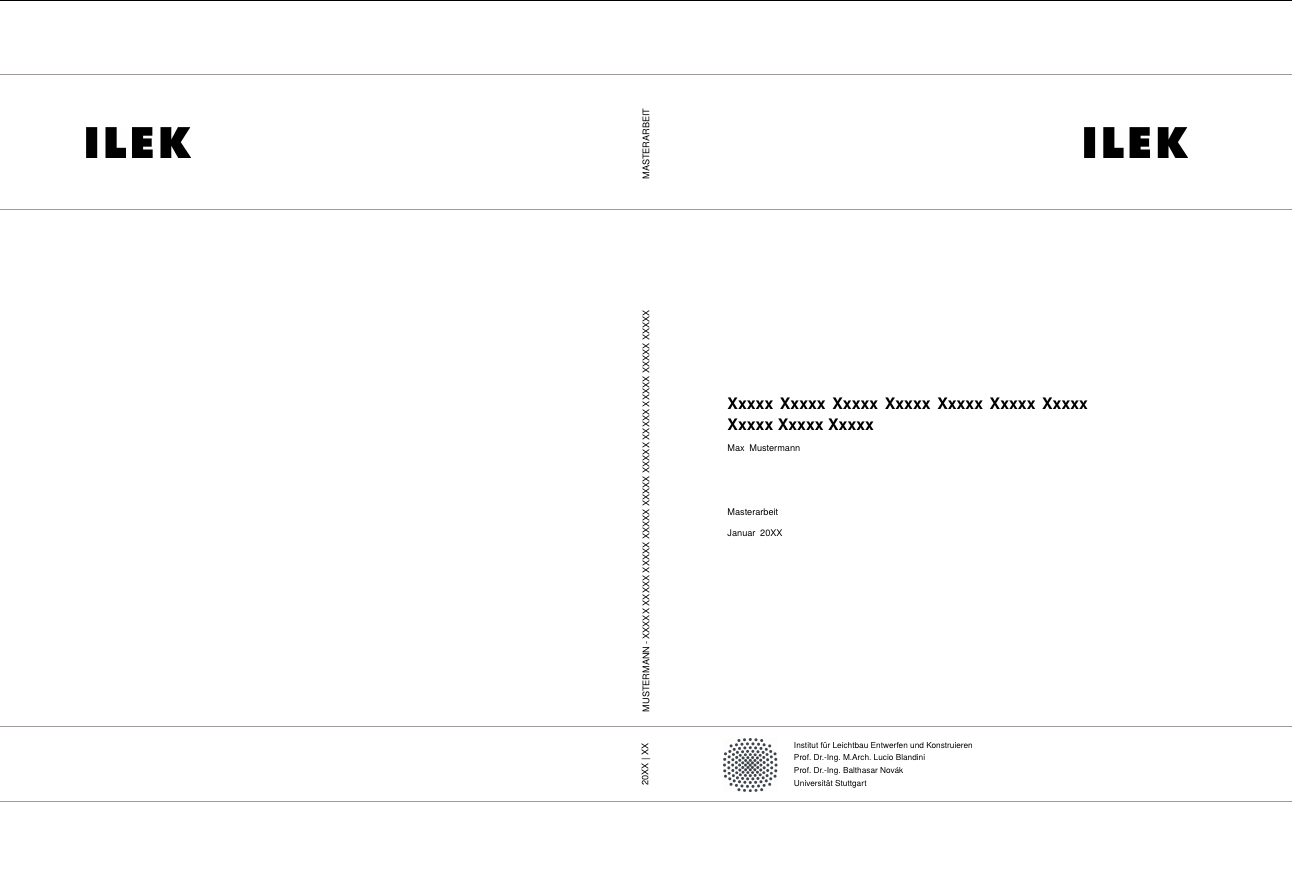
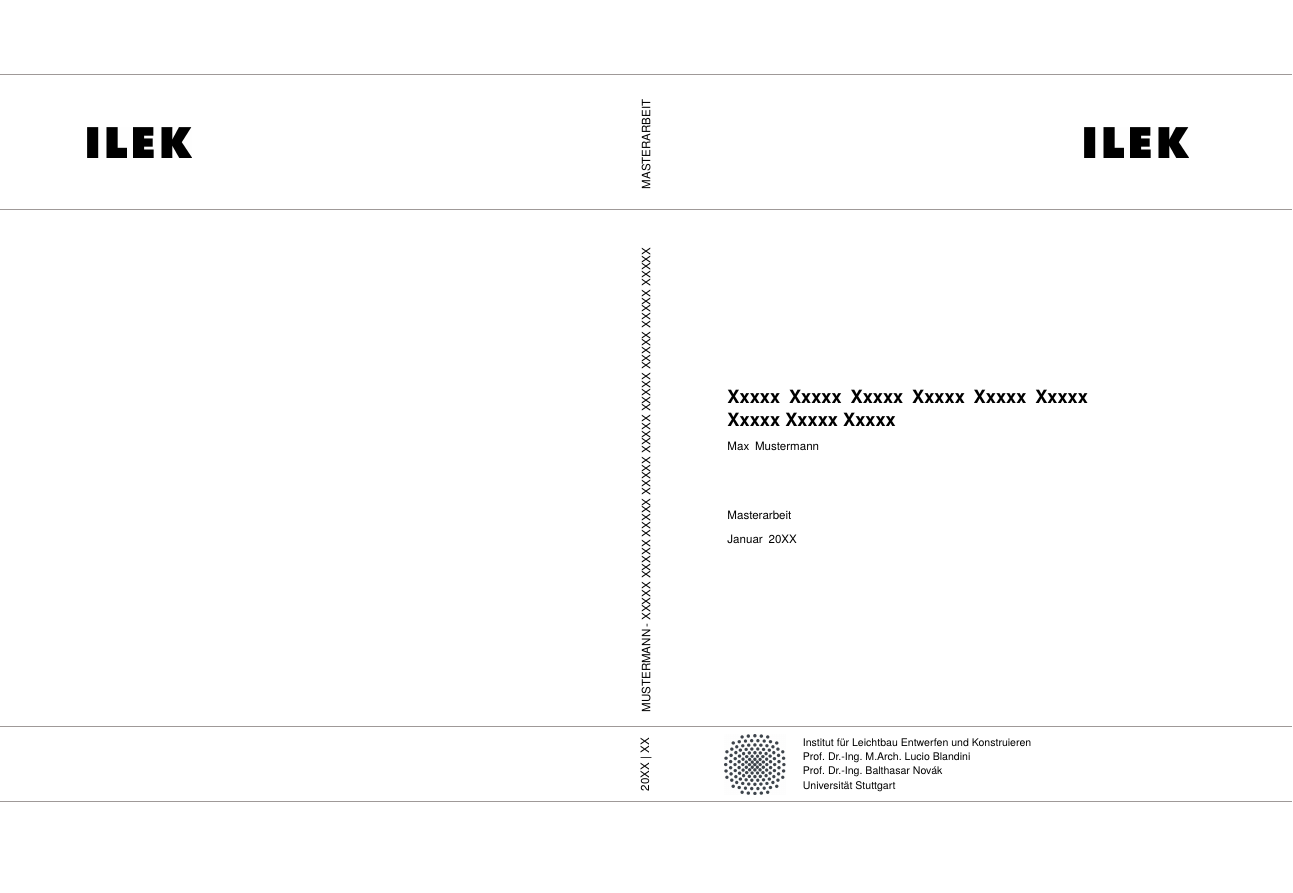
Before and after one commit to silaskalmbach/Vorlage_Abschlussarbeiten, a LaTeX document (_A_frontmatter/01_frontcover/frontcover.tex, which reads _E_ressources/preambel.tex, _E_ressources/variables.tex): the whole page. Compiled offline with pdfLaTeX.

Commit message:
scrartcl

```diff
--- a/_A_frontmatter/01_frontcover/frontcover.tex
+++ b/_A_frontmatter/01_frontcover/frontcover.tex
@@ -1,5 +1,5 @@
 % ============= Einstellungen zur Arbeit =============
-\documentclass{article}
+\documentclass[fontsize=11pt]{scrartcl}
 
 % ============= Einstellungen zum Kompilieren =============
 
@@ -21,8 +21,9 @@
     paperheight=\bookCoverHeight mm,
     paperwidth=\bookCoverWidth mm,
     margin=0 mm,
-    heightrounded,
-    showframe]{geometry}
+%    heightrounded,
+%    showframe
+    ]{geometry}
 
 % begin the document and suppress page numbers
 \begin{document}
@@ -33,7 +34,7 @@
 \setlength{\parskip}{7pt} %Absatzabstand
 
 % Update graphicspath to image folder
-\graphicspath{{_A_frontmatter/02_cover/images/}}
+%\graphicspath{{./}}
 
 \begingroup%
     \makeatletter%
--- a/_E_ressources/preambel.tex
+++ b/_E_ressources/preambel.tex
@@ -132,6 +132,12 @@ hidelinks
 \usepackage{rotating} %Rotieren von Tabellen
 \usepackage{bigstrut} %Für Tabellen mit Vertikalen Linien
 
+
+% ============= Standart Einstellungen der Pfade =============
+
+\graphicspath{{./_A_frontmatter/02_cover/images}{./_B_mainmatter/images/}} %Bilderordner
+
+
 % ============= Schriftarten =============
 
 \ifluatex
@@ -162,17 +168,19 @@ hidelinks
     	\usepackage[italic, symbolgreek]{mathastext} % Formeln in Sans-Serif
     	\renewcommand\familydefault\rmdefault % Formeln in Sans-Serif
     }{
-    	\usepackage[T1]{fontenc} %Richtige Trennung von Umlauten
-    	\usepackage[scale=0.87]{tgheros}
-    % 	\usepackage{fourier}
-    	\renewcommand\familydefault\sfdefault % alles in Sans-Serif
-    	\usepackage[italic, symbolgreek]{mathastext} % Formeln in Sans-Serif
+		\usepackage[no-math]{fontspec}
+		\setmainfont{Arial}
+
+		\addtokomafont{disposition}{\rmfamily} %Überschriften selbe Schriftart wie Text
+		\renewcommand\familydefault\sfdefault % Formeln in Sans-Serif
+		\usepackage[italic, symbolgreek]{mathastext} % Formeln in Sans-Serif
+		\renewcommand\familydefault\rmdefault % Formeln in Sans-Serif
     }
 
 \else
 %% ============= PDF-LaTeX =============
 	\usepackage[T1]{fontenc} %Richtige Trennung von Umlauten
-	\usepackage[scale=0.87]{tgheros}
+	\usepackage[scale=1]{tgheros}
 %	\usepackage{fourier}
 	\renewcommand\familydefault\sfdefault % alles in Sans-Serif
 	\usepackage[italic, symbolgreek]{mathastext} % Formeln in Sans-Serif
@@ -194,7 +202,7 @@ hidelinks
 
 % Führe nur aus, wenn nicht article als document class festgelegt wurde (frontcover.tex)
 \makeatletter
-\@ifclassloaded{article}{}{
+\@ifclassloaded{scrartcl}{}{
     \automark[section]{chapter}	%Automatische Kapitelangabe in Kopfzeile
     \renewcommand*{\chaptermarkformat}{} %Kapitel ohne Kapitelnummer
 }
@@ -251,7 +259,7 @@ labelfont=bf]{caption} %Label in Bold
 
 % Führe nur aus, wenn nicht article als document class festgelegt wurde (frontcover.tex)
 \makeatletter
-\@ifclassloaded{article}{}{
+\@ifclassloaded{scrartcl}{}{
     \KOMAoptions{numbers = noenddot} % der Punkt hinter den Kapiteln etc wird entfernt: 1.1. wird zu 1.1
 }
 \makeatother
@@ -351,7 +359,7 @@ labelfont=bf]{caption} %Label in Bold
 % ============= Formatierung Überschriften =============
 % Führe folgendes nur aus, wenn nicht article als document class festgelegt wurde (frontcover.tex)
 \makeatletter
-\@ifclassloaded{article}{}{%
+\@ifclassloaded{scrartcl}{}{%
     % Change chapter fontsize
     \setkomafont{chapter}{\LARGE}
 
--- a/_E_ressources/variables.tex
+++ b/_E_ressources/variables.tex
@@ -15,7 +15,7 @@
 % ============= Angaben zur Arbeit =============
 
 % Hier den Titel der Arbeit angeben
-\newcommand{\TitelDerArbeit}{Xxxxx Xxxxx Xxxxx Xxxxx Xxxxx Xxxxx Xxxxx Xxxxx Xxxxx Xxxxx}
+\newcommand{\TitelDerArbeit}{Xxxxx Xxxxx Xxxxx Xxxxx Xxxxx Xxxxx Xxxxx Xxxxx Xxxxx}
 
 % Hier die Art der Abschlussarbeit eingeben
 \newcommand{\TypDerArbeit}{Masterarbeit}
```
Also changed, not shown: _B_mainmatter/03_bsp.tex (+2 -0 lines), Frontcover.pdf (added), Jahr_Nachname_Titel_der_Arbeit.pdf, Jahr_Nachname_Titel_der_Arbeit.tex (line endings or trailing spaces), _A_frontmatter/01_frontcover/frontcover.tex (8 more changed lines), _E_ressources/preambel.tex (4 more changed lines), 3 other files.
